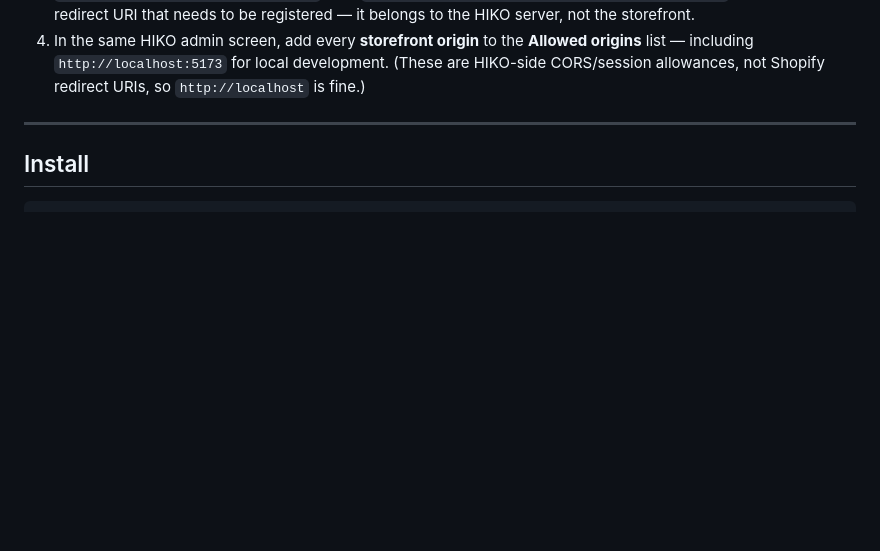
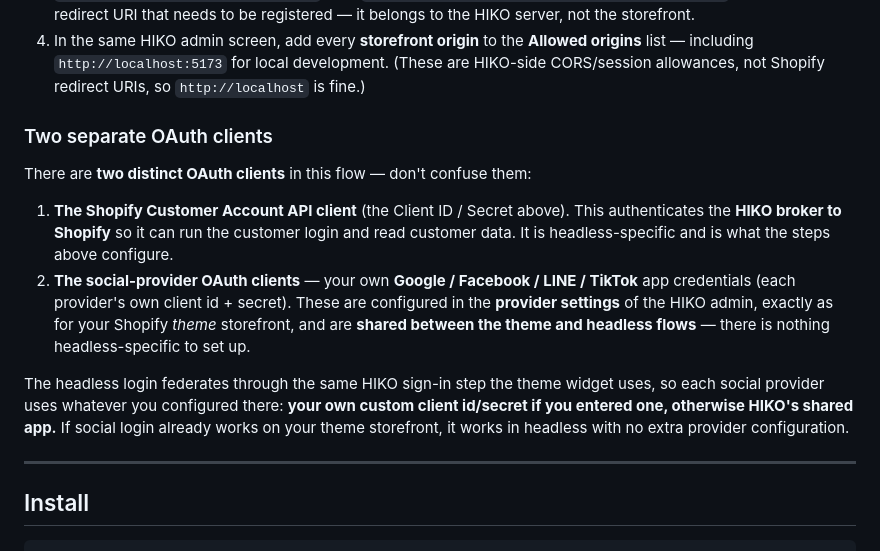
Before and after one commit to jackcylin/signin-headless, a Markdown page: README.md, the part around the change. Drawn GitHub-style; blank space fills up the shorter version.

Commit message:
docs: clarify the two separate OAuth clients (Shopify Customer Account API vs social-provider apps)

```diff
--- a/README.md
+++ b/README.md
@@ -120,6 +120,26 @@ In **HIKO admin → Integrations → Customer Account API**:
    **Allowed origins** list — including `http://localhost:5173` for local
    development. (These are HIKO-side CORS/session allowances, not Shopify
    redirect URIs, so `http://localhost` is fine.)
+
+### Two separate OAuth clients
+
+There are **two distinct OAuth clients** in this flow — don't confuse them:
+
+1. **The Shopify Customer Account API client** (the Client ID / Secret above).
+   This authenticates the **HIKO broker to Shopify** so it can run the customer
+   login and read customer data. It is headless-specific and is what the steps
+   above configure.
+2. **The social-provider OAuth clients** — your own **Google / Facebook / LINE /
+   TikTok** app credentials (each provider's own client id + secret). These are
+   configured in the **provider settings** of the HIKO admin, exactly as for
+   your Shopify *theme* storefront, and are **shared between the theme and
+   headless flows** — there is nothing headless-specific to set up.
+
+The headless login federates through the same HIKO sign-in step the theme widget
+uses, so each social provider uses whatever you configured there: **your own
+custom client id/secret if you entered one, otherwise HIKO's shared app.** If
+social login already works on your theme storefront, it works in headless with
+no extra provider configuration.
 
 ---
 
```
